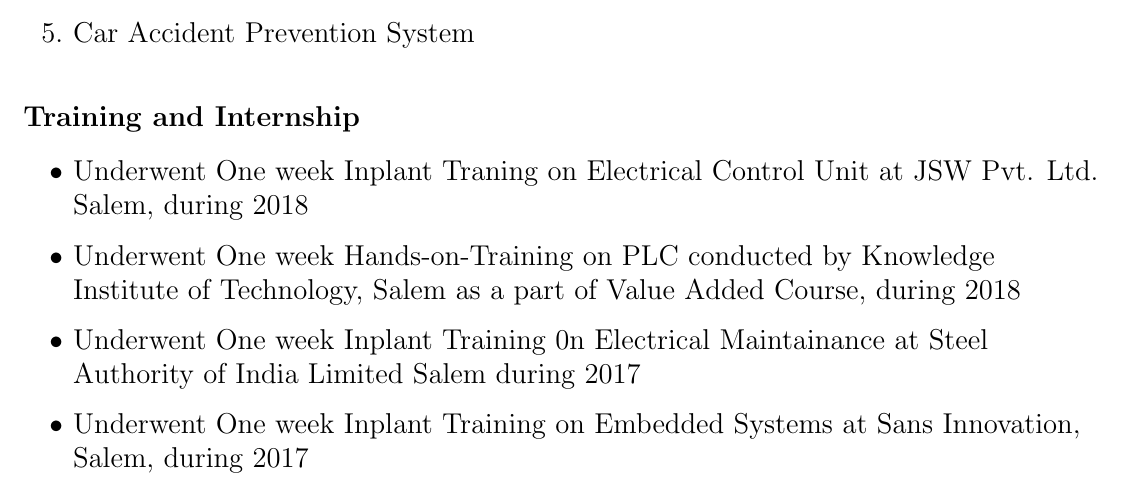
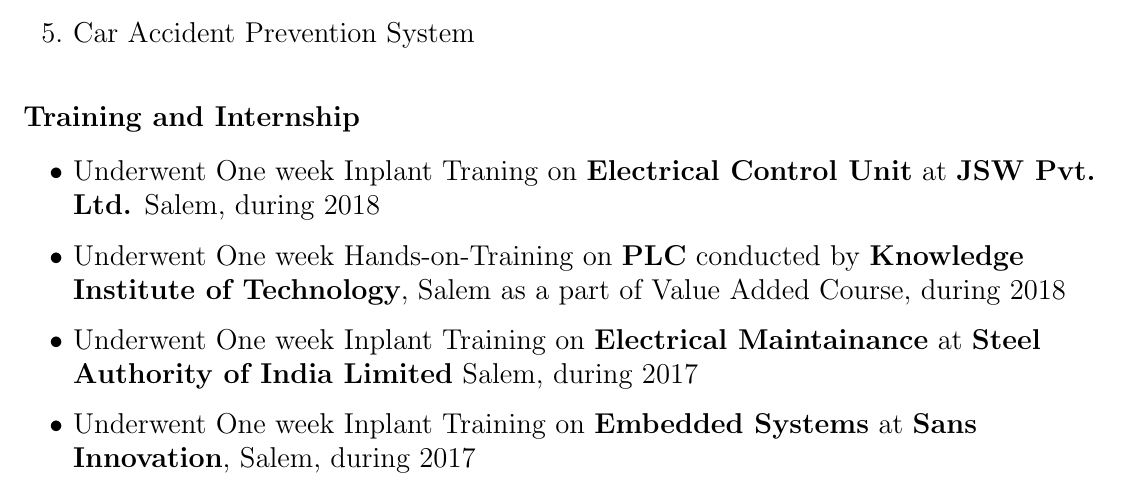
Before and after one commit to InfantFDR/Infant-Raj-F_Resume, a LaTeX CV (Infant Raj F_Resume/Infant Raj F_Resume.tex): part of page 1 of 3, cut so that both start at the same text. Compiled offline with pdfLaTeX.

Commit message:
Add files via upload
This is the finetuned copy of my resume and it is the final.

```diff
--- a/Infant Raj F_Resume/Infant Raj F_Resume.tex
+++ b/Infant Raj F_Resume/Infant Raj F_Resume.tex
@@ -59,10 +59,10 @@
 		\Large \textbf{\\* Training and Internship}\
 
 		\begin{itemize}
-			\item Underwent One week Inplant Traning on Electrical Control Unit at JSW Pvt. Ltd. Salem, during 2018
-			\item Underwent One week Hands-on-Training on PLC conducted by Knowledge Institute of Technology, Salem as a part of Value Added Course, during 2018
-			\item Underwent One week Inplant Training 0n Electrical Maintainance at Steel Authority of India Limited Salem during 2017
-			\item Underwent One week Inplant Training on Embedded Systems at Sans Innovation, Salem, during 2017
+			\item Underwent One week Inplant Traning on \textbf{Electrical Control Unit} at \textbf{JSW Pvt. Ltd.} Salem, during 2018
+			\item Underwent One week Hands-on-Training on \textbf{PLC} conducted by \textbf{Knowledge Institute of Technology}, Salem as a part of Value Added Course, during 2018
+			\item Underwent One week Inplant Training on \textbf{Electrical Maintainance} at \textbf{Steel Authority of India Limited} Salem, during 2017
+			\item Underwent One week Inplant Training on \textbf{Embedded Systems} at \textbf{Sans Innovation}, Salem, during 2017
 		\end{itemize}
 
 		\Large \textbf{\\Technical Skills}\
```
Also changed, not shown: Infant Raj F_Resume/Infant Raj F_Resume.pdf, 2 other files.
